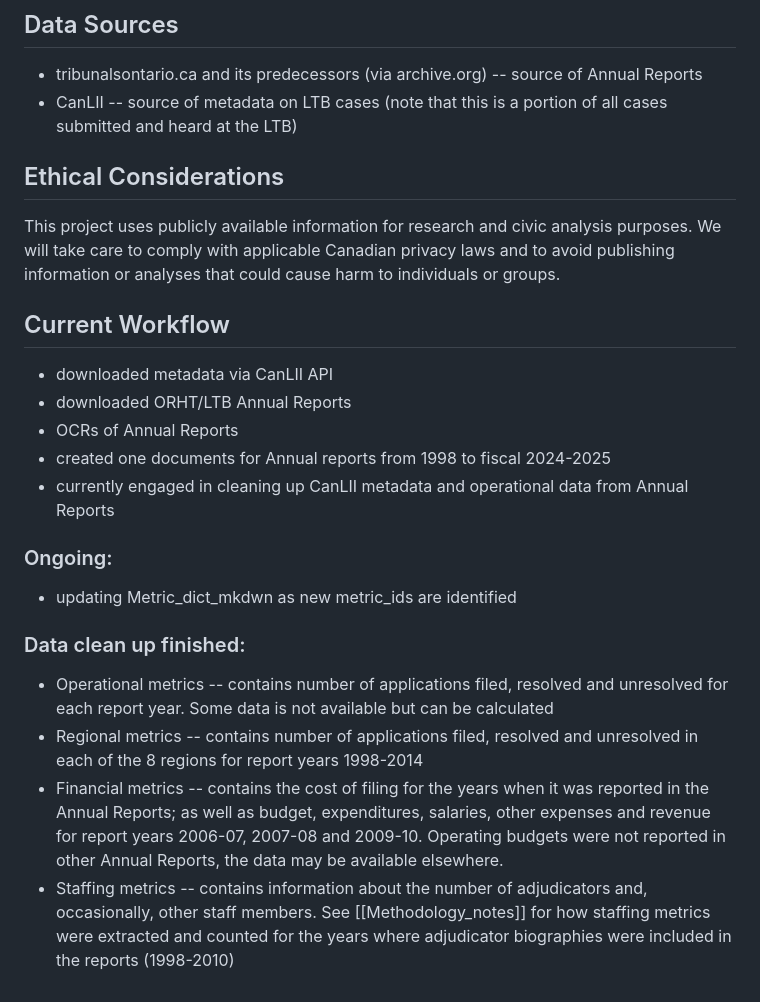
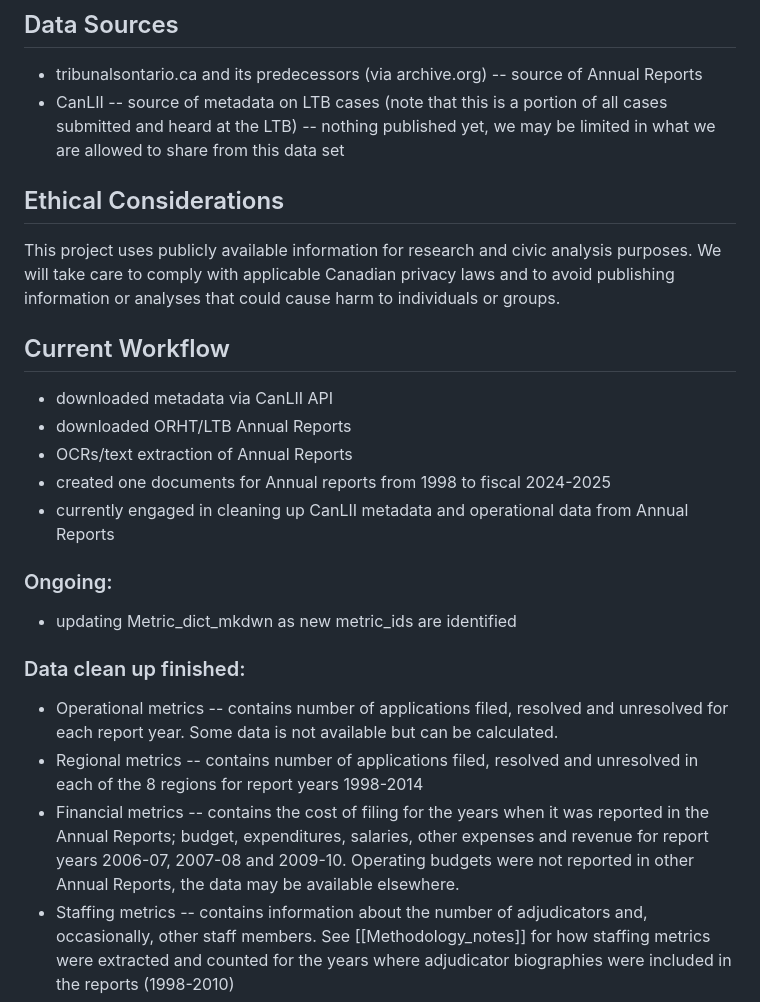
Before and after one commit to JMak22/LTB-project, a Markdown page: README.md, the part around the change. Drawn GitHub-style.

Commit message:
Updated readme
Minor textual changes, some clarifications

```diff
--- a/README.md
+++ b/README.md
@@ -4,7 +4,7 @@ This project aims to discover what can and cannot be known about LTB usage given
 
 ## Data Sources
 - tribunalsontario.ca and its predecessors (via archive.org) -- source of Annual Reports
-- CanLII -- source of metadata on LTB cases (note that this is a portion of all cases submitted and heard at the LTB)
+- CanLII -- source of metadata on LTB cases (note that this is a portion of all cases submitted and heard at the LTB) -- nothing published yet, we may be limited in what we are allowed to share from this data set
 
 ## Ethical Considerations
 This project uses publicly available information for research and civic analysis purposes. We will take care to comply with applicable Canadian privacy laws and to avoid publishing information or analyses that could cause harm to individuals or groups.
@@ -12,7 +12,7 @@ This project uses publicly available information for research and civic analysis
 ## Current Workflow
 - downloaded metadata via CanLII API
 - downloaded ORHT/LTB Annual Reports
-- OCRs of Annual Reports
+- OCRs/text extraction of Annual Reports
 - created one documents for Annual reports from 1998 to fiscal 2024-2025
 - currently engaged in cleaning up CanLII metadata and operational data from Annual Reports
 
@@ -20,9 +20,9 @@ This project uses publicly available information for research and civic analysis
 - updating Metric_dict_mkdwn as new metric_ids are identified
 
 ### Data clean up finished:
-- Operational metrics -- contains number of applications filed, resolved and unresolved for each report year. Some data is not available but can be calculated
+- Operational metrics -- contains number of applications filed, resolved and unresolved for each report year. Some data is not available but can be calculated.
 - Regional metrics -- contains number of applications filed, resolved and unresolved in each of the 8 regions for report years 1998-2014
-- Financial metrics -- contains the cost of filing for the years when it was reported in the Annual Reports; as well as budget, expenditures, salaries, other expenses and revenue for report years 2006-07, 2007-08 and 2009-10. Operating budgets were not reported in other Annual Reports, the data may be available elsewhere.
+- Financial metrics -- contains the cost of filing for the years when it was reported in the Annual Reports; budget, expenditures, salaries, other expenses and revenue for report years 2006-07, 2007-08 and 2009-10. Operating budgets were not reported in other Annual Reports, the data may be available elsewhere.
 - Staffing metrics -- contains information about the number of adjudicators and, occasionally, other staff members. See [[Methodology_notes]] for how staffing metrics were extracted and counted for the years where adjudicator biographies were included in the reports (1998-2010)
 - Reports -- list of report years -- this may need editing to include notes on relevant legislature changes over the years
 
```
